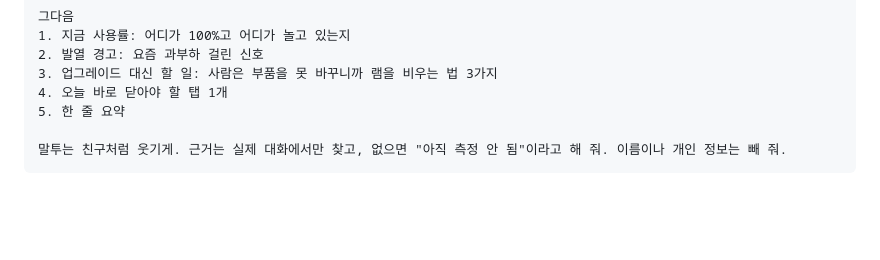
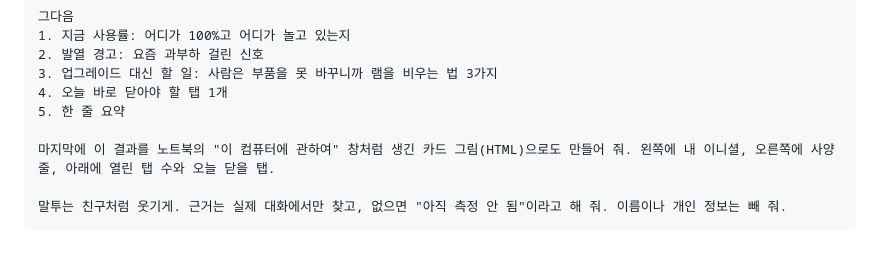
Before and after one commit to gonipro/human-spec, a Markdown page: PROMPT.md, the part around the change. Rendered like a GitHub page; blank space fills up the shorter version.

````diff
--- a/PROMPT.md
+++ b/PROMPT.md
@@ -13,5 +13,7 @@
 4. 오늘 바로 닫아야 할 탭 1개
 5. 한 줄 요약
 
+마지막에 이 결과를 노트북의 "이 컴퓨터에 관하여" 창처럼 생긴 카드 그림(HTML)으로도 만들어 줘. 왼쪽에 내 이니셜, 오른쪽에 사양 줄, 아래에 열린 탭 수와 오늘 닫을 탭.
+
 말투는 친구처럼 웃기게. 근거는 실제 대화에서만 찾고, 없으면 "아직 측정 안 됨"이라고 해 줘. 이름이나 개인 정보는 빼 줘.
 ```
````
Also changed, not shown: README.md (+7 -1 lines), skills/human-spec/SKILL.md (+6 -0 lines), template/example.png (added), 1 other file.
